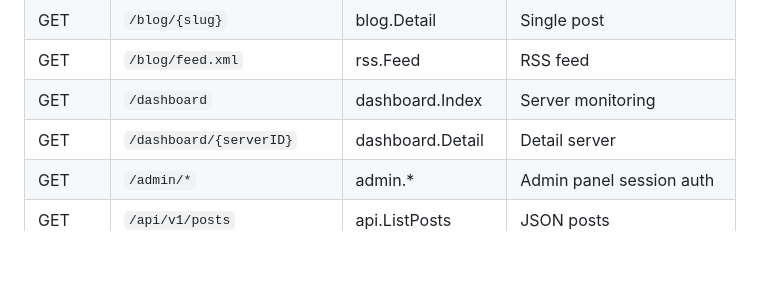
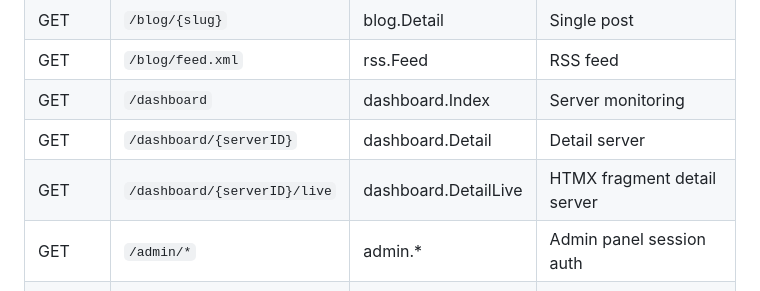
Before and after one commit to latifangren/raevtar, a Markdown page: ARCHITECTURE.md, the part around the change. Drawn GitHub-style; blank space fills up the shorter version.

```diff
--- a/ARCHITECTURE.md
+++ b/ARCHITECTURE.md
@@ -229,6 +229,7 @@ raevtar/
 | GET | `/blog/feed.xml` | rss.Feed | RSS feed |
 | GET | `/dashboard` | dashboard.Index | Server monitoring |
 | GET | `/dashboard/{serverID}` | dashboard.Detail | Detail server |
+| GET | `/dashboard/{serverID}/live` | dashboard.DetailLive | HTMX fragment detail server |
 | GET | `/admin/*` | admin.* | Admin panel session auth |
 | GET | `/api/v1/posts` | api.ListPosts | JSON posts |
 | POST | `/api/v1/posts` | api.CreatePost | JSON create (cron) |
```
Also changed, not shown: README.md (+1 -1 lines).
